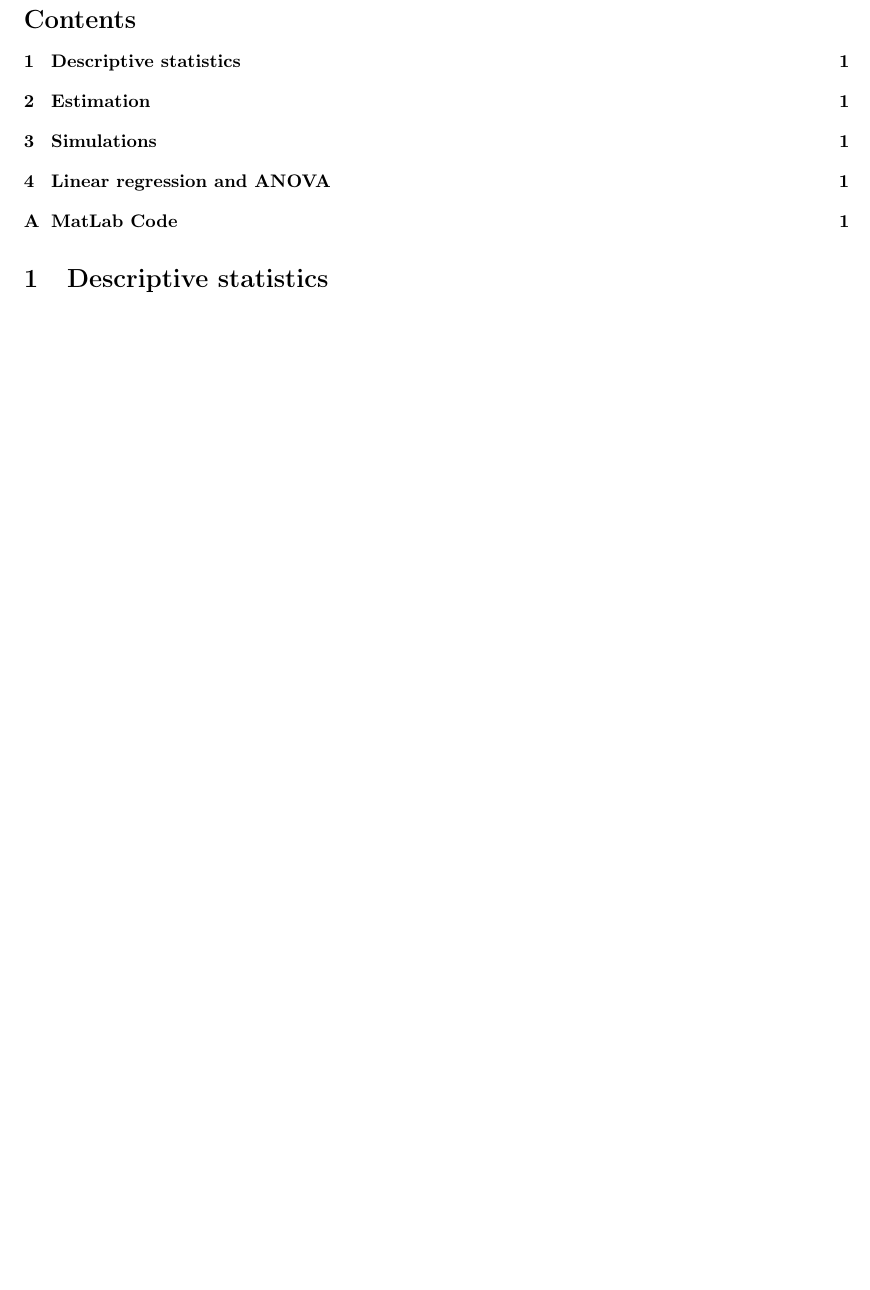
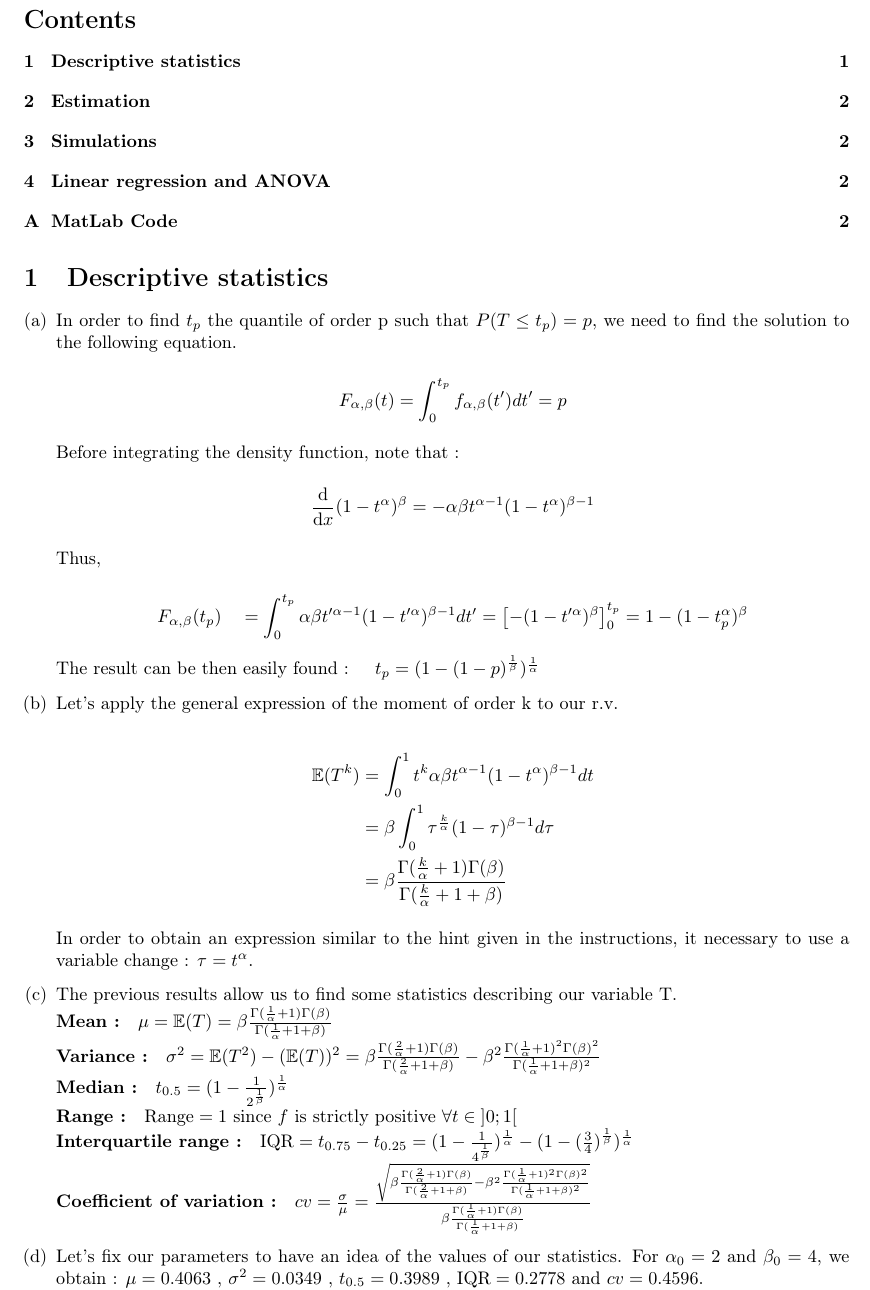
Before and after one commit to DamienDeprez/Proba-and-Stat-APP-34, a LaTeX document (Report.tex): part of page 2 of 2 before the commit and part of page 2 of 3 after it, cut so that both start at the same text, the shorter picture padded with empty space. Compiled offline with pdfLaTeX.

Commit message:
First version of questions a,b,c,d of part 1

```diff
--- a/Report.tex
+++ b/Report.tex
@@ -39,6 +39,7 @@
 \definecolor{mygray}{rgb}{0.5,0.5,0.5}
 \definecolor{mymauve}{rgb}{0.58,0,0.82}
 
+\usepackage{enumerate}
 \usepackage{listings}
 \lstset{ %
   backgroundcolor=\color{white},   % choose the background color; you must add \usepackage{color} or \usepackage{xcolor}
@@ -142,6 +143,53 @@ Bastien \textsc{Gillon} & 0000-00-00\\
 
 \section{Descriptive statistics}
 
+\begin{enumerate}[(a)]
+
+\item In order to find $t_{p}$ the quantile of order p such that $ P(T \leq t_{p}) = p $, we need to find the solution to the following equation.
+
+$$F_{\alpha , \beta}(t) = \int_{0}^{t_{p}} f_{\alpha , \beta}(t') dt' = p $$
+\\
+Before integrating the density function, note that :
+
+$$ \frac{\mathrm{d} }{\mathrm{d} x} (1-t^\alpha)^\beta = - \alpha \beta t^{\alpha-1} (1-t^\alpha)^{\beta -1}$$
+\\
+Thus,
+
+$$F_{\alpha , \beta} (t_p) \quad = \int_{0}^{t_{p}} \alpha \beta t'^{\alpha-1} (1-t'^\alpha)^{\beta -1} dt' = \left [  -(1-t'^\alpha)^\beta \right ]^{t_{p}}_{0} = 1-(1-t_{p}^{\alpha})^\beta$$
+\\
+The result can be then easily found : $\quad t_p = (1-(1-p)^{\frac{1}{\beta}})^{\frac{1}{\alpha}}$
+
+\item Let's apply the general expression of the moment of order k to our r.v.
+
+\nonumber
+\begin{equation} \label{eq1}
+\begin{split}
+\mathbb{E}(T^k) & = \int_{0}^{1} t^k \alpha \beta t^{\alpha -1} (1-t^\alpha)^{\beta-1} dt \\
+ & = \beta \int_{0}^{1} \tau^{\frac{k}{\alpha}} (1-\tau)^{\beta -1} d\tau \\
+ & = \beta \frac{\Gamma(\frac{k}{\alpha}+1)\Gamma(\beta)}{\Gamma(\frac{k}{\alpha}+1+\beta)}
+\end{split}
+\end{equation}
+\\
+In order to obtain an expression similar to the hint given in the instructions, it necessary to use a variable change : $\tau = t^\alpha$.
+
+\item The previous results allow us to find some statistics describing our variable T.
+\\
+$\textbf{Mean :} \quad \mu = \mathbb{E}(T) = \beta \frac{\Gamma(\frac{1}{\alpha}+1)\Gamma(\beta)}{\Gamma(\frac{1}{\alpha}+1+\beta)} $
+\\
+$\textbf{Variance :} \quad \sigma^2 = \mathbb{E}(T^2)-(\mathbb{E}(T))^2 = \beta\frac{\Gamma(\frac{2}{\alpha}+1)\Gamma(\beta)}{\Gamma(\frac{2}{\alpha}+1+\beta)} - \beta^2 \frac{\Gamma(\frac{1}{\alpha}+1)^2\Gamma(\beta)^2}{\Gamma(\frac{1}{\alpha}+1+\beta)^2}$
+\\
+$\textbf{Median :} \quad t_{0.5} = (1-\frac{1}{2^{\frac{1}{\beta}}})^\frac{1}{\alpha}$
+\\
+$\textbf{Range :} \quad \textup{Range} = 1$ since $f$ is strictly positive $\forall t \in \left ]  0;1 \right [ $
+\\
+$\textbf{Interquartile range :} \quad \textup{IQR} = t_{0.75} - t_{0.25} = (1-\frac{1}{4^\frac{1}{\beta}})^\frac{1}{\alpha} - (1-(\frac{3}{4})^\frac{1}{\beta})^\frac{1}{\alpha}$
+\\
+$\textbf{Coefficient of variation :} \quad cv = \frac{\sigma}{\mu} = \frac{\sqrt{\beta\frac{\Gamma(\frac{2}{\alpha}+1)\Gamma(\beta)}{\Gamma(\frac{2}{\alpha}+1+\beta)} - \beta^2 \frac{\Gamma(\frac{1}{\alpha}+1)^2\Gamma(\beta)^2}{\Gamma(\frac{1}{\alpha}+1+\beta)^2}}}{\beta \frac{\Gamma(\frac{1}{\alpha}+1)\Gamma(\beta)}{\Gamma(\frac{1}{\alpha}+1+\beta)}}$
+
+\item Let's fix our parameters to have an idea of the values of our statistics. For $\alpha_0 = 2$ and $\beta_0 = 4$, we obtain : $\mu = 0.4063$ , $\sigma^2 = 0.0349$ , $t_{0.5} = 0.3989$ , $\textup{IQR} = 0.2778$ and $cv = 0.4596$.
+
+\end{enumerate}
+
 \section{Estimation}
 
 \section{Simulations}
```
